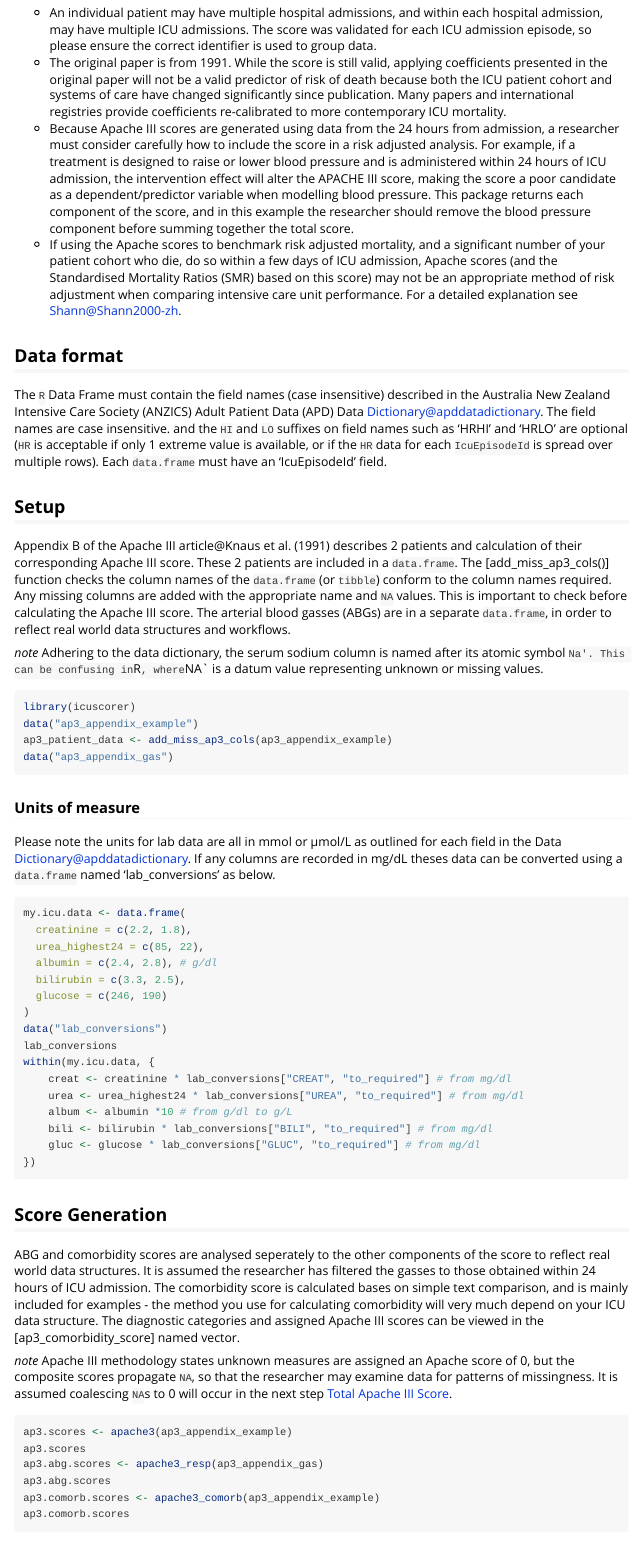
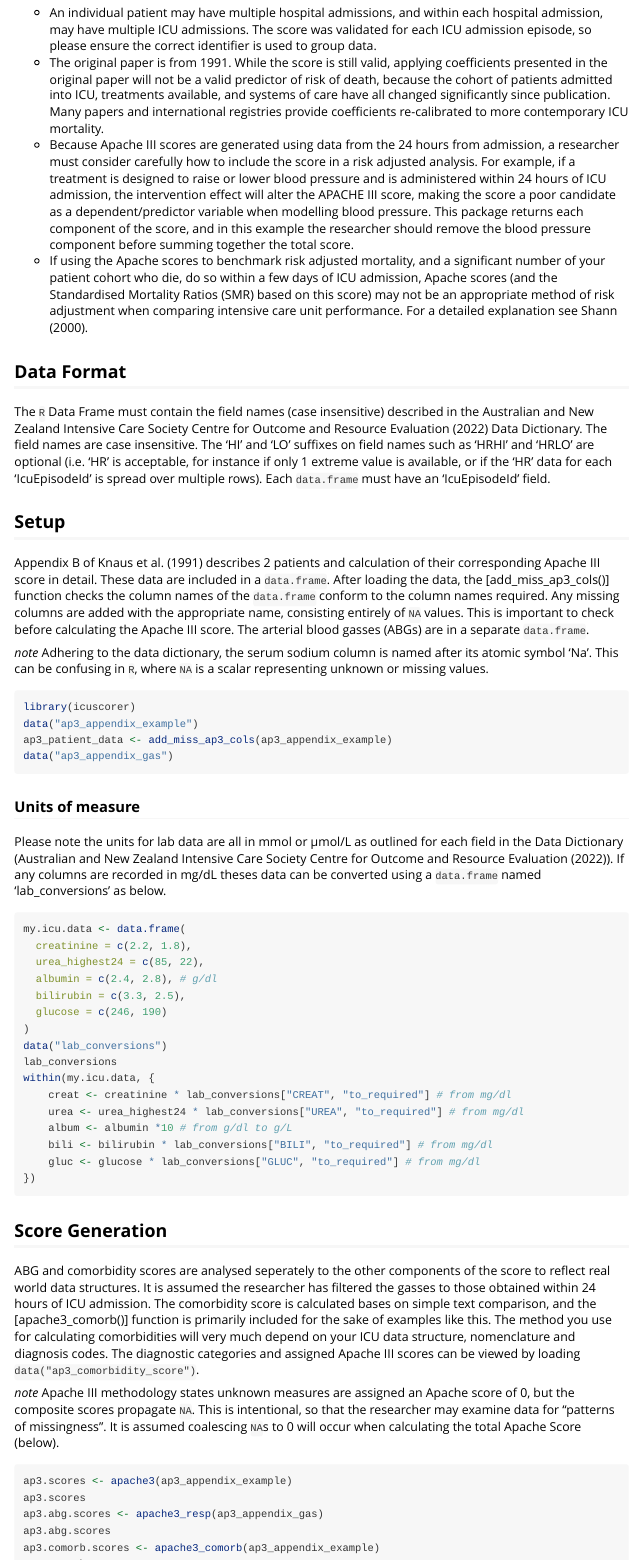
Before and after one commit to mcshaz/icuscoreR, an R Markdown document (vignettes/apache3.Rmd): the page in a window 1100 px wide, from 380 px down, and a second part further down, joined at a grey line. Rendered offline with R 4.5, knitr and Pandoc, with nearby package versions; the code chunks are not run, so their results and figures are left out; long lines of code are wrapped.

Commit message:
vignettes included

````diff
--- a/REFERENCES.bib
+++ b/REFERENCES.bib
@@ -68,10 +68,11 @@
 }
 @Manual{apddatadictionary,
   title = {Adult Patient Database Data Dictionary},
-  author = {{ANZICS Centre for Outcome and Resource Evaluation}},
-  edition = "6.1",
-  month = apr,
-  year = 2022,
+  author = {{Australian and New Zealand Intensive Care Society Centre for Outcome and Resource Evaluation}},
+  shortauthor={ANZICS CORE},
+  edition = {6.1},
+  month = {Apr},
+  year = {2022},
   address = {Prahran, Victoria, Australia},
   url = {https://www.anzics.org/wp-content/uploads/2021/03/ANZICS-APD-Dictionary-Version-6.1.pdf},
   note = {Accessed: 28-01-2025}
--- a/vignettes/apache3-vignette.Rmd
+++ b/vignettes/apache3.Rmd
@@ -3,7 +3,7 @@ title: "ApacheIII score"
 output: rmarkdown::html_vignette
 bibliography: "../REFERENCES.bib"
 vignette: >
-  %\VignetteIndexEntry{ApacheIII score}
+  %\VignetteIndexEntry{Apache 3}
   %\VignetteEngine{knitr::rmarkdown}
   %\VignetteEncoding{UTF-8}
 ---
@@ -29,23 +29,22 @@ of intensive care mortality, but also morbidity.
 ### Caveats in application of Apache III
 - An individual patient may have multiple hospital admissions, and within each hospital admission, may have multiple ICU admissions. The score was validated for each ICU admission episode, so please ensure the correct identifier is used to group data.
 - The original paper is from 1991. While the score is still valid, applying coefficients
-presented in the original paper will not be a valid predictor of risk of death because both the ICU patient cohort and systems of care have changed significantly since publication. Many papers and international registries provide coefficients re-calibrated to more contemporary ICU mortality.
+presented in the original paper will not be a valid predictor of risk of death, because  the cohort of patients admitted into ICU, treatments available, and systems of care have all changed significantly since publication. Many papers and international registries provide coefficients re-calibrated to more contemporary ICU mortality.
 - Because Apache III scores are generated using data from the 24 hours from admission, a researcher must consider carefully how to include the score in a risk adjusted analysis. For example, if a treatment is designed to raise or lower blood pressure and is administered within 24 hours of ICU admission, the intervention effect will alter the APACHE III score, making the score a poor candidate as a dependent/predictor variable when modelling blood pressure. This package returns each component of the score, and in this example the researcher should remove the blood pressure component before summing together the total score.
-- If using the Apache scores to benchmark risk adjusted mortality, and a significant number of your patient cohort who die, do so within a few days of ICU admission, Apache scores (and the Standardised Mortality Ratios (SMR) based on this score) may not be an appropriate method of risk adjustment when comparing intensive care unit performance. For a detailed explanation see Shann@Shann2000-zh.
+- If using the Apache scores to benchmark risk adjusted mortality, and a significant number of your patient cohort who die, do so within a few days of ICU admission, Apache scores (and the Standardised Mortality Ratios (SMR) based on this score) may not be an appropriate method of risk adjustment when comparing intensive care unit performance. For a detailed explanation see @Shann2000-zh.
 
-## Data format
+## Data Format
 The `R` Data Frame must contain the field names (case insensitive) described in the
-Australia New Zealand Intensive Care Society (ANZICS) Adult Patient Data (APD)
-Data Dictionary@apddatadictionary. The field names are case insensitive.  and the `HI` and
-`LO` suffixes on field names such as 'HRHI' and 'HRLO' are optional (`HR` is acceptable if only 1 extreme value is available, or if the `HR` data for each `IcuEpisodeId` is spread over multiple rows).
+@apddatadictionary Data Dictionary. The field names are case insensitive. The 'HI' and
+'LO' suffixes on field names such as 'HRHI' and 'HRLO' are optional (i.e. 'HR' is acceptable, for instance if only 1 extreme value is available, or if the 'HR' data for each 'IcuEpisodeId' is spread over multiple rows).
 Each `data.frame` must have an 'IcuEpisodeId' field.
 
 ## Setup
-Appendix B of the Apache III article@@Knaus1991-be describes 2 patients and calculation of their corresponding Apache III score. These 2 patients are included in a `data.frame`. The [add_miss_ap3_cols()] function checks the column names of the `data.frame` (or `tibble`) conform to the column names required. Any missing columns are added with the appropriate name and `NA` values. This is important to check before calculating the Apache III score.
-The arterial blood gasses (ABGs) are in a separate `data.frame`, in order to reflect real world data structures and workflows.
+Appendix B of @Knaus1991-be describes 2 patients and calculation of their corresponding Apache III score in detail. These data are included in a `data.frame`. After loading the data, the [add_miss_ap3_cols()] function checks the column names of the `data.frame` conform to the column names required. Any missing columns are added with the appropriate name, consisting entirely of `NA` values. This is important to check before calculating the Apache III score.
+The arterial blood gasses (ABGs) are in a separate `data.frame`.
 
 *note*
-Adhering to the data dictionary, the serum sodium column is named after its atomic symbol `Na'. This can be confusing in `R`, where `NA` is a datum value representing unknown or missing values.
+Adhering to the data dictionary, the serum sodium column is named after its atomic symbol 'Na'. This can be confusing in `R`, where `NA` is a scalar representing unknown or missing values.
 
 ```{r setup}
 library(icuscorer)
@@ -77,10 +76,10 @@ within(my.icu.data, {
 ```
 
 ## Score Generation
-ABG and comorbidity scores are analysed seperately to the other components of the score to reflect real world data structures. It is assumed the researcher has filtered the gasses to those obtained within 24 hours of ICU admission. The comorbidity score is calculated bases on simple text comparison, and is mainly included for examples - the method you use for calculating comorbidity will very much depend on your ICU data structure. The diagnostic categories and assigned Apache III scores can be viewed in the [ap3_comorbidity_score] named vector.
+ABG and comorbidity scores are analysed seperately to the other components of the score to reflect real world data structures. It is assumed the researcher has filtered the gasses to those obtained within 24 hours of ICU admission. The comorbidity score is calculated bases on simple text comparison, and the [apache3_comorb()] function is primarily included for the sake of examples like this. The method you use for calculating comorbidities will very much depend on your ICU data structure, nomenclature and diagnosis codes. The diagnostic categories and assigned Apache III scores can be viewed by loading `data("ap3_comorbidity_score")`.
 
 *note*
-Apache III methodology states unknown measures are assigned an Apache score of 0, but the composite scores propagate `NA`, so that the researcher may examine data for patterns of missingness. It is assumed coalescing `NA`s to 0 will occur in the next step [Total Apache III Score].
+Apache III methodology states unknown measures are assigned an Apache score of 0, but the composite scores propagate `NA`. This is intentional, so that the researcher may examine data for "patterns of missingness". It is assumed coalescing `NA`s to 0 will occur when calculating the total Apache Score (below).
 
 ```{r}
 ap3.scores <- apache3(ap3_appendix_example)
@@ -101,3 +100,5 @@ ap3.scores <- merge(ap3.scores, ap3.comorb.scores, by = "icuepisodeid")
 ap3.scores$total <- rowSums(ap3.scores[,endsWith(colnames(ap3.scores), '_ap3score')], na.rm = TRUE)
 ap3.scores
 ```
+
+## References
````
Also changed, not shown: README.Rmd (+1 -0 lines), vignettes/apache3.Rmd (8 more changed lines), 1 other file.
